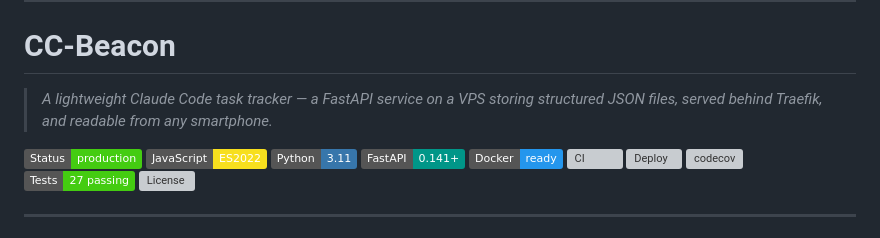
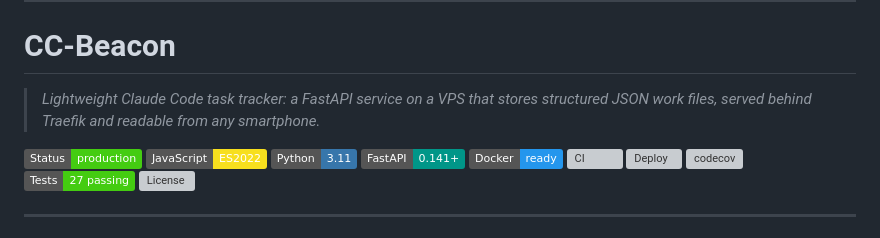
Before and after one commit to MarvinLeRouge/CC-Beacon, a Markdown page: README.md, the part around the change. Drawn GitHub-style; badges without logos; grey boxes are pictures that could not be loaded.

Commit message:
docs: align readme tagline with repository description

```diff
--- a/README.md
+++ b/README.md
@@ -4,7 +4,7 @@
 
 # CC-Beacon
 
-> *A lightweight Claude Code task tracker — a FastAPI service on a VPS storing structured JSON files, served behind Traefik, and readable from any smartphone.*
+> *Lightweight Claude Code task tracker: a FastAPI service on a VPS that stores structured JSON work files, served behind Traefik and readable from any smartphone.*
 
 ![Status](https://img.shields.io/badge/Status-production-brightgreen)
 ![JavaScript](https://img.shields.io/badge/JavaScript-ES2022-F7DF1E?logo=javascript&logoColor=black)
```
Also changed, not shown: CHANGELOG.md (+1 -0 lines), README.fr.md (+1 -1 lines).
